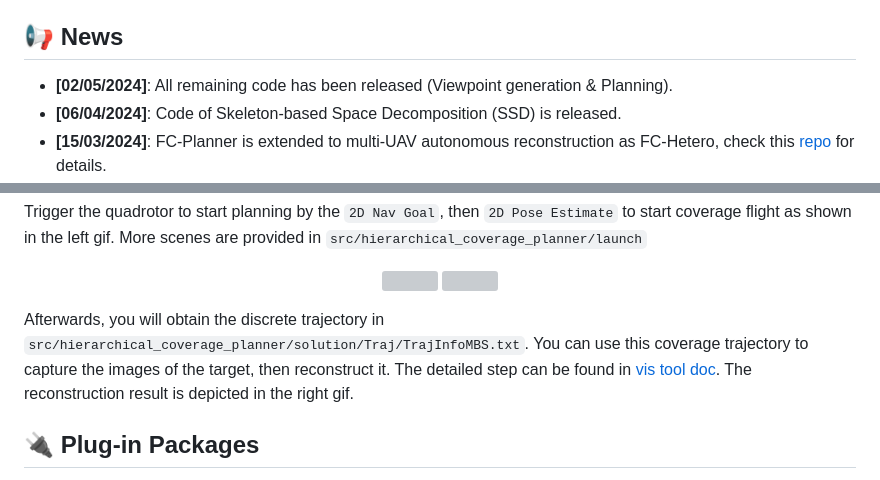
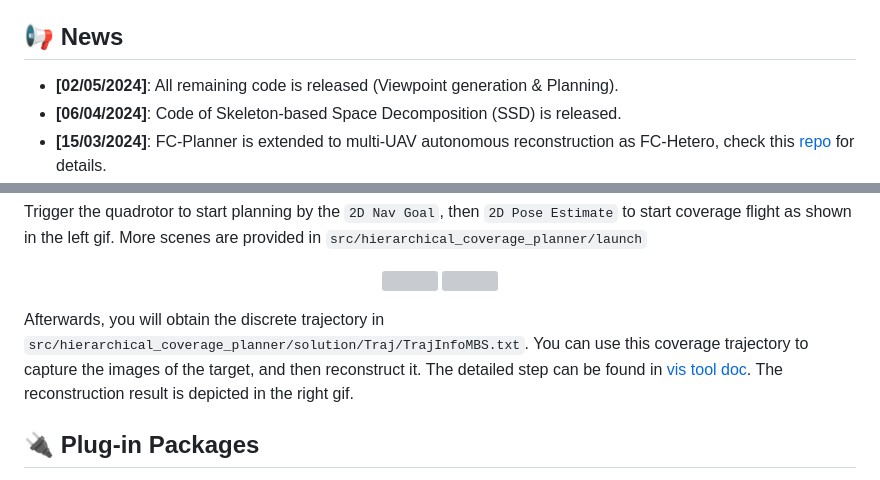
Before and after one commit to HKUST-Aerial-Robotics/FC-Planner, a Markdown page: README.md, 2 parts joined by grey strips. Rendered like a GitHub page; grey boxes are pictures that could not be loaded.

Commit message:
[fix]: Update README.md

````diff
--- a/README.md
+++ b/README.md
@@ -24,7 +24,7 @@
 
 ## 📢 News
 
-* **[02/05/2024]**: All remaining code has been released (Viewpoint generation & Planning).
+* **[02/05/2024]**: All remaining code is released (Viewpoint generation & Planning).
 * **[06/04/2024]**: Code of Skeleton-based Space Decomposition (SSD) is released.
 * **[15/03/2024]**: FC-Planner is extended to multi-UAV autonomous reconstruction as FC-Hetero, check this [repo](https://github.com/SYSU-STAR/FC-Hetero) for details.
 * **[29/01/2024]**: FC-Planner is accepted to ICRA 2024.
@@ -86,7 +86,7 @@ Trigger the quadrotor to start planning by the ``2D Nav Goal``, then ``2D Pose E
   <img src="misc/mbs_recon.gif" width = 400 height = 240/>
 </p>
 
-Afterwards, you will obtain the discrete trajectory in ```src/hierarchical_coverage_planner/solution/Traj/TrajInfoMBS.txt```. You can use this coverage trajectory to capture the images of the target, then reconstruct it. The detailed step can be found in [vis tool doc](./vis_tool/README.md). The reconstruction result is depicted in the right gif.
+Afterwards, you will obtain the discrete trajectory in ```src/hierarchical_coverage_planner/solution/Traj/TrajInfoMBS.txt```. You can use this coverage trajectory to capture the images of the target, and then reconstruct it. The detailed step can be found in [vis tool doc](./FC-Planner/vis_tool/README.md). The reconstruction result is depicted in the right gif.
 
 ## 🔌 Plug-in Packages
 
````
